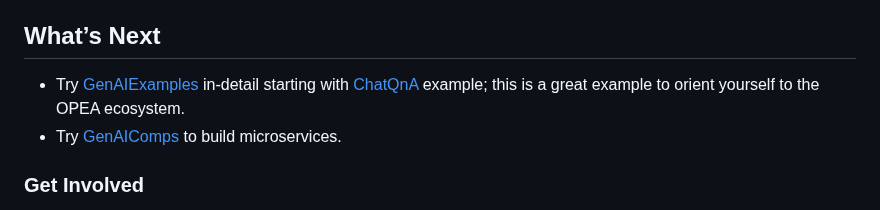
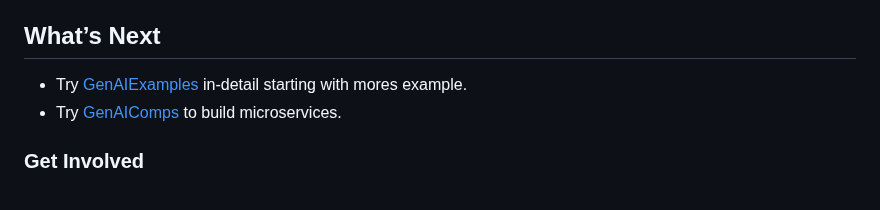
Before and after one commit to opea-project/docs, a Markdown page: getting-started/README.md, the part around one of its changes. GitHub-like rendering.

```diff
--- a/getting-started/README.md
+++ b/getting-started/README.md
@@ -283,7 +283,7 @@ to learn how you can customize the example with your own content.
 
 ## What’s Next
 
-- Try  [GenAIExamples](/examples/index.rst) in-detail starting with [ChatQnA](/examples/ChatQnA/ChatQnA_Guide.rst) example; this is a great example to orient yourself to the OPEA ecosystem.
+- Try [GenAIExamples](/examples/index.rst) in-detail starting with mores example.
 - Try [GenAIComps](/microservices/index.rst) to build microservices.
 
 ### Get Involved
```
Also changed, not shown: other parts of getting-started/README.md (+3 -3 lines).
